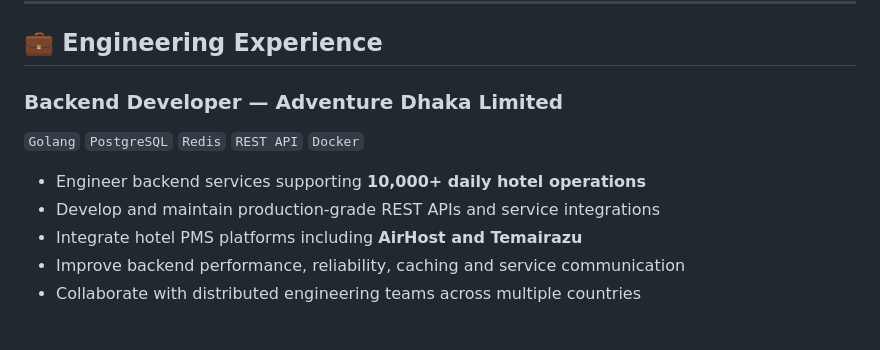
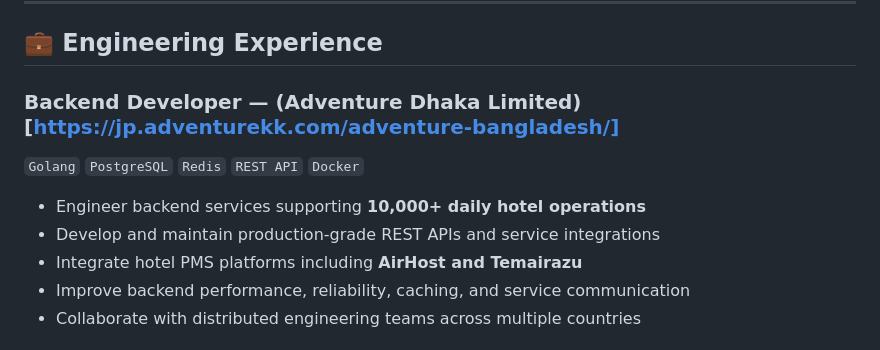
Before and after one commit to sufianrubel/sufianrubel, a Markdown page: README.md, the part around one of its changes. Rendered like a GitHub page.

Commit message:
Enhance README with hyperlinks and punctuation fix
Updated company names to include hyperlinks and fixed a punctuation error.

```diff
--- a/README.md
+++ b/README.md
@@ -64,13 +64,13 @@ I'm **Abu Sufian Rubel**, a **Software Engineer focused on Backend and Full-Stac
 
 ## 💼 Engineering Experience
 
-### Backend Developer — Adventure Dhaka Limited
+### Backend Developer — (Adventure Dhaka Limited)[https://jp.adventurekk.com/adventure-bangladesh/]
 
 `Golang` `PostgreSQL` `Redis` `REST API` `Docker`
 
 - Engineer backend services supporting **10,000+ daily hotel operations**
 - Develop and maintain production-grade REST APIs and service integrations
 - Integrate hotel PMS platforms including **AirHost and Temairazu**
-- Improve backend performance, reliability, caching and service communication
+- Improve backend performance, reliability, caching, and service communication
 - Collaborate with distributed engineering teams across multiple countries
 
```
Also changed, not shown: other parts of README.md (+1 -1 lines).
